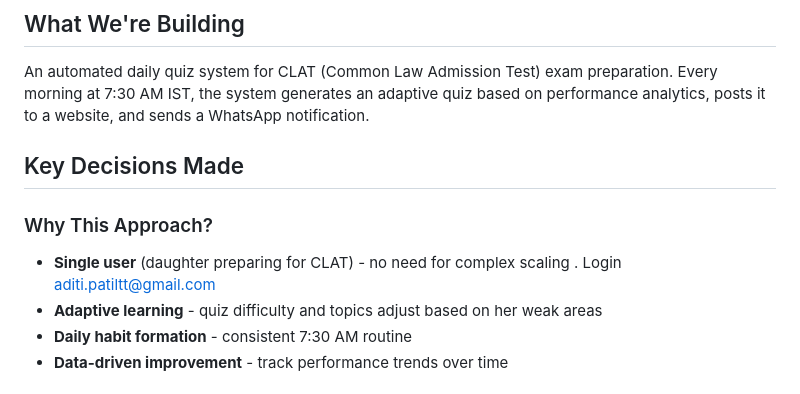
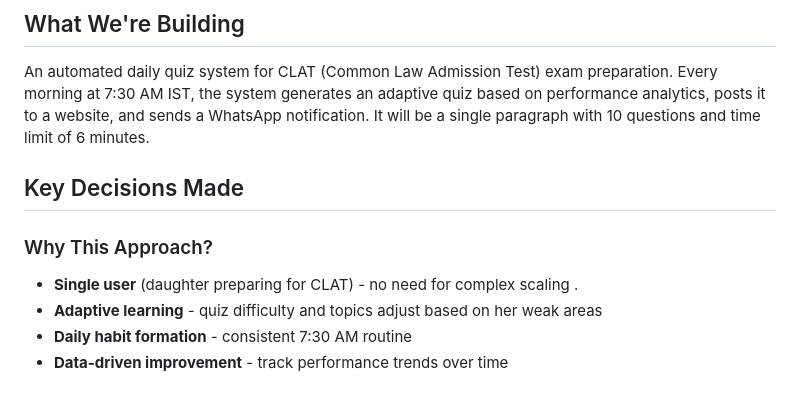
Before and after one commit to tanmaypatil/daily-quiz-agent, a Markdown page: claude.md, the part around one of its changes. Drawn GitHub-style.

Commit message:
Modified for time limit

```diff
--- a/claude.md
+++ b/claude.md
@@ -2,11 +2,12 @@
 
 ## What We're Building
 An automated daily quiz system for CLAT (Common Law Admission Test) exam preparation. Every morning at 7:30 AM IST, the system generates an adaptive quiz based on performance analytics, posts it to a website, and sends a WhatsApp notification.
+It will be a single paragraph with 10 questions and time limit of 6 minutes.
 
 ## Key Decisions Made
 
 ### Why This Approach?
-- **Single user** (daughter preparing for CLAT) - no need for complex scaling . Login aditi.patiltt@gmail.com
+- **Single user** (daughter preparing for CLAT) - no need for complex scaling .
 - **Adaptive learning** - quiz difficulty and topics adjust based on her weak areas
 - **Daily habit formation** - consistent 7:30 AM routine
 - **Data-driven improvement** - track performance trends over time
```
Also changed, not shown: other parts of claude.md (+1 -1 lines).
